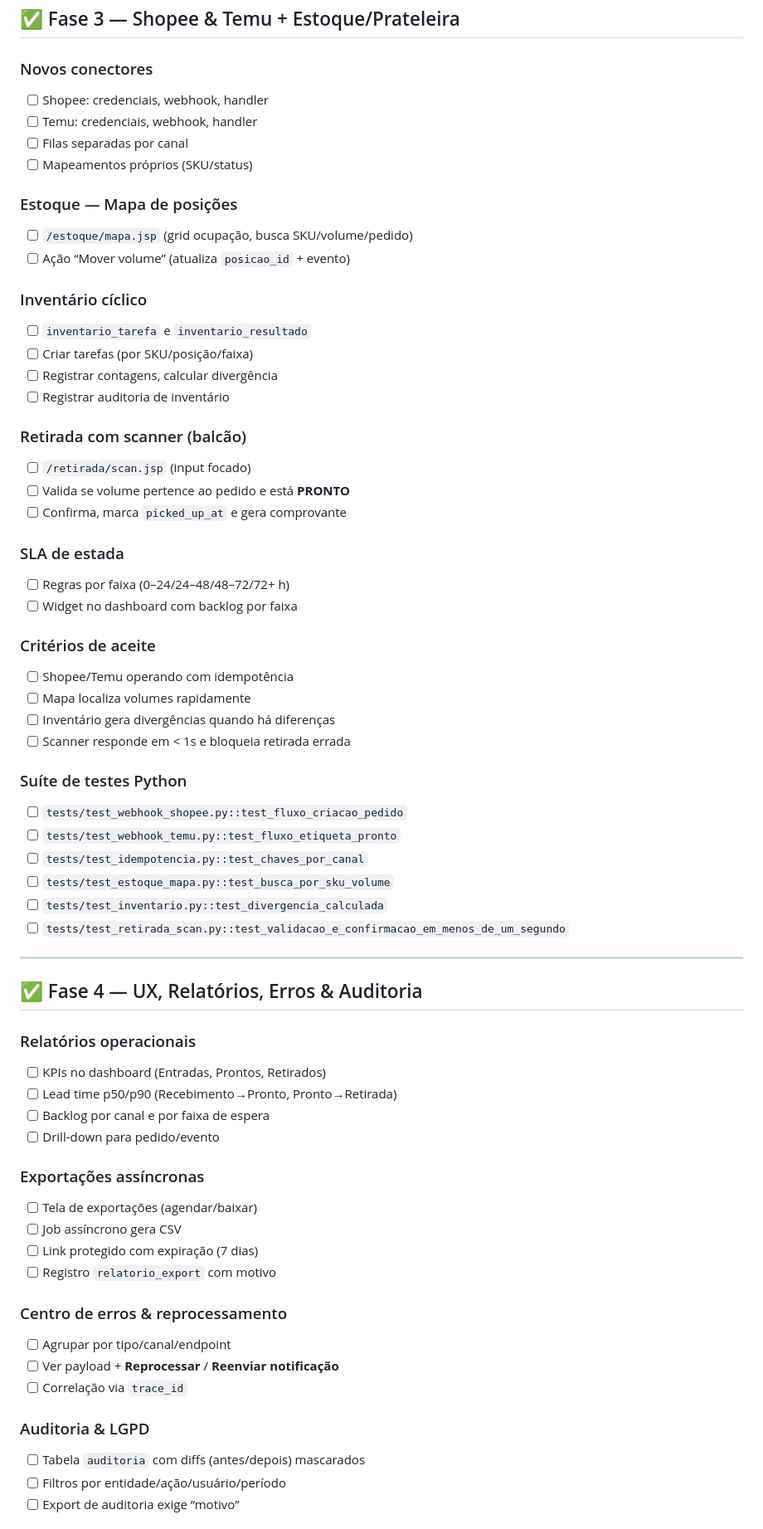
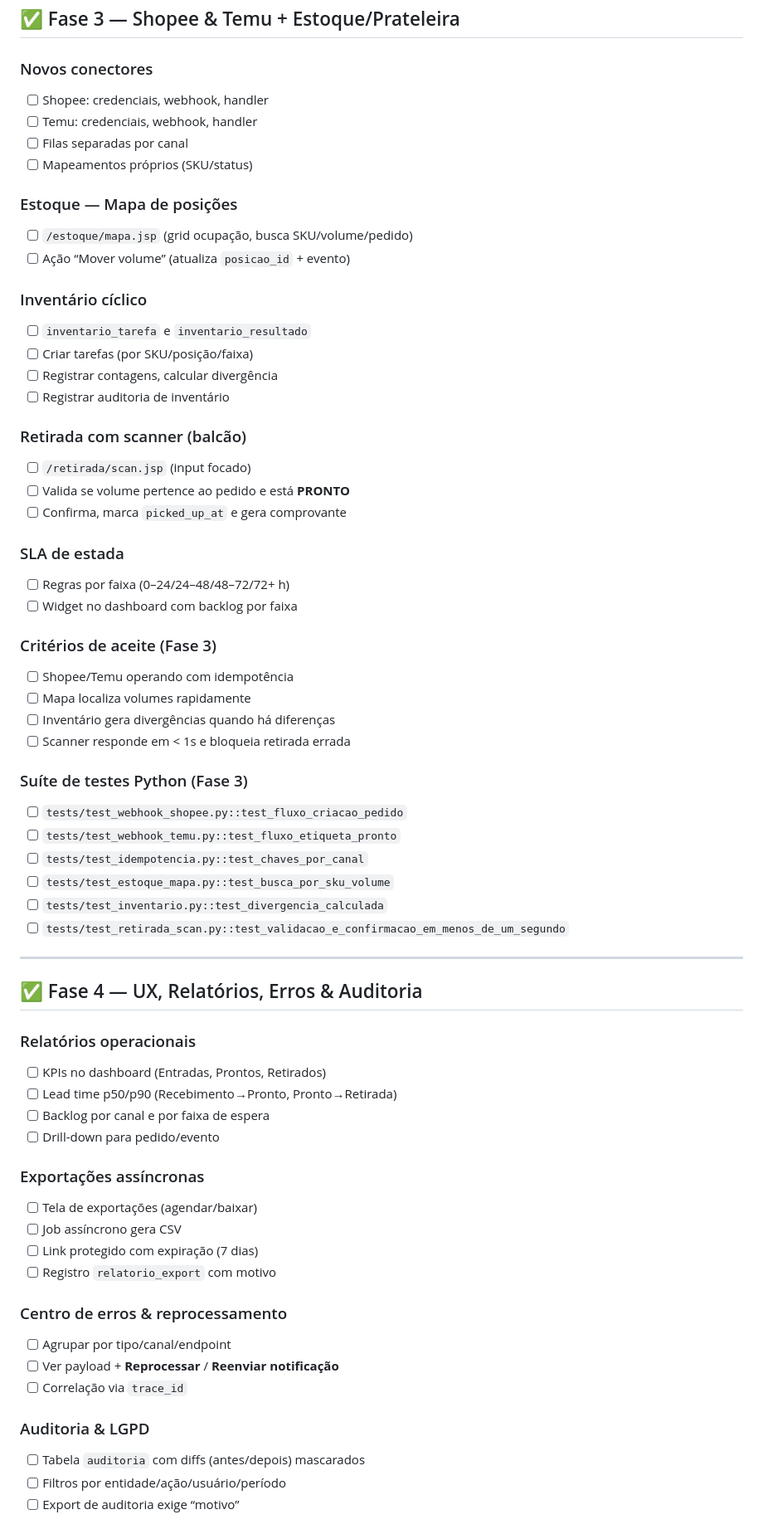
Before and after one commit to chmulato/app_jakarta, a Markdown page: doc/checklist/checklist.md, the part around the change printed below. Shown: that part at 83% size. Drawn GitHub-style.

```diff
--- a/doc/checklist/checklist.md
+++ b/doc/checklist/checklist.md
@@ -107,37 +127,44 @@ Cada item pode ser marcado conforme validado com **testes em Python (pytest/Test
 ## ✅ Fase 3 — Shopee & Temu + Estoque/Prateleira
 
 ### Novos conectores
+
 - [ ] Shopee: credenciais, webhook, handler
 - [ ] Temu: credenciais, webhook, handler
 - [ ] Filas separadas por canal
 - [ ] Mapeamentos próprios (SKU/status)
 
 ### Estoque — Mapa de posições
+
 - [ ] `/estoque/mapa.jsp` (grid ocupação, busca SKU/volume/pedido)
 - [ ] Ação “Mover volume” (atualiza `posicao_id` + evento)
 
 ### Inventário cíclico
+
 - [ ] `inventario_tarefa` e `inventario_resultado`
 - [ ] Criar tarefas (por SKU/posição/faixa)
 - [ ] Registrar contagens, calcular divergência
 - [ ] Registrar auditoria de inventário
 
 ### Retirada com scanner (balcão)
+
 - [ ] `/retirada/scan.jsp` (input focado)
 - [ ] Valida se volume pertence ao pedido e está **PRONTO**
 - [ ] Confirma, marca `picked_up_at` e gera comprovante
 
 ### SLA de estada
+
 - [ ] Regras por faixa (0–24/24–48/48–72/72+ h)
 - [ ] Widget no dashboard com backlog por faixa
 
-### Critérios de aceite
+### Critérios de aceite (Fase 3)
+
 - [ ] Shopee/Temu operando com idempotência
 - [ ] Mapa localiza volumes rapidamente
 - [ ] Inventário gera divergências quando há diferenças
 - [ ] Scanner responde em < 1s e bloqueia retirada errada
 
-### Suíte de testes Python
+### Suíte de testes Python (Fase 3)
+
 - [ ] `tests/test_webhook_shopee.py::test_fluxo_criacao_pedido`
 - [ ] `tests/test_webhook_temu.py::test_fluxo_etiqueta_pronto`
 - [ ] `tests/test_idempotencia.py::test_chaves_por_canal`
@@ -150,23 +177,27 @@ Cada item pode ser marcado conforme validado com **testes em Python (pytest/Test
 ## ✅ Fase 4 — UX, Relatórios, Erros & Auditoria
 
 ### Relatórios operacionais
+
 - [ ] KPIs no dashboard (Entradas, Prontos, Retirados)
 - [ ] Lead time p50/p90 (Recebimento→Pronto, Pronto→Retirada)
 - [ ] Backlog por canal e por faixa de espera
 - [ ] Drill-down para pedido/evento
 
 ### Exportações assíncronas
+
 - [ ] Tela de exportações (agendar/baixar)
 - [ ] Job assíncrono gera CSV
 - [ ] Link protegido com expiração (7 dias)
 - [ ] Registro `relatorio_export` com motivo
 
 ### Centro de erros & reprocessamento
+
 - [ ] Agrupar por tipo/canal/endpoint
 - [ ] Ver payload + **Reprocessar** / **Reenviar notificação**
 - [ ] Correlação via `trace_id`
 
 ### Auditoria & LGPD
+
 - [ ] Tabela `auditoria` com diffs (antes/depois) mascarados
 - [ ] Filtros por entidade/ação/usuário/período
 - [ ] Export de auditoria exige “motivo”
```
Also changed, not shown: other parts of doc/checklist/checklist.md (+30 -6 lines), doc/fases/fase_02.md (+16 -0 lines).
